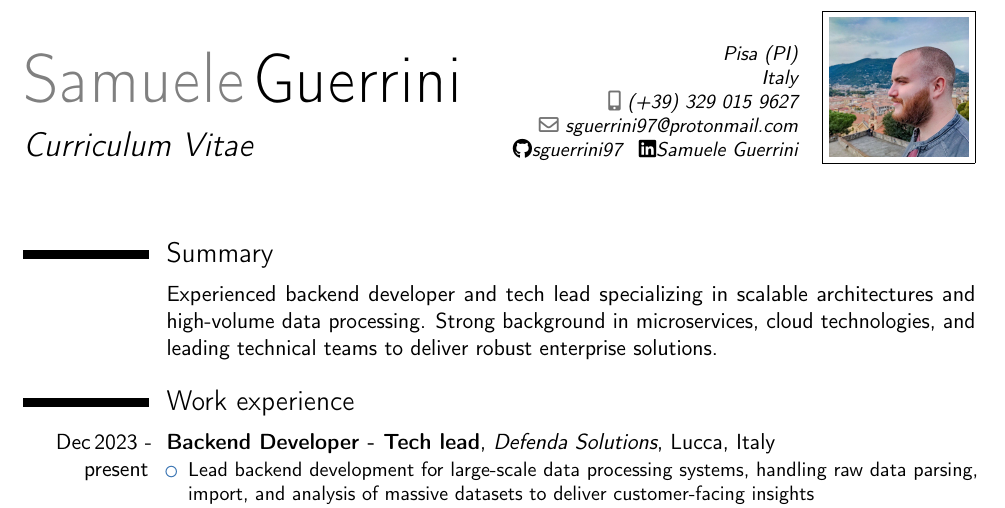
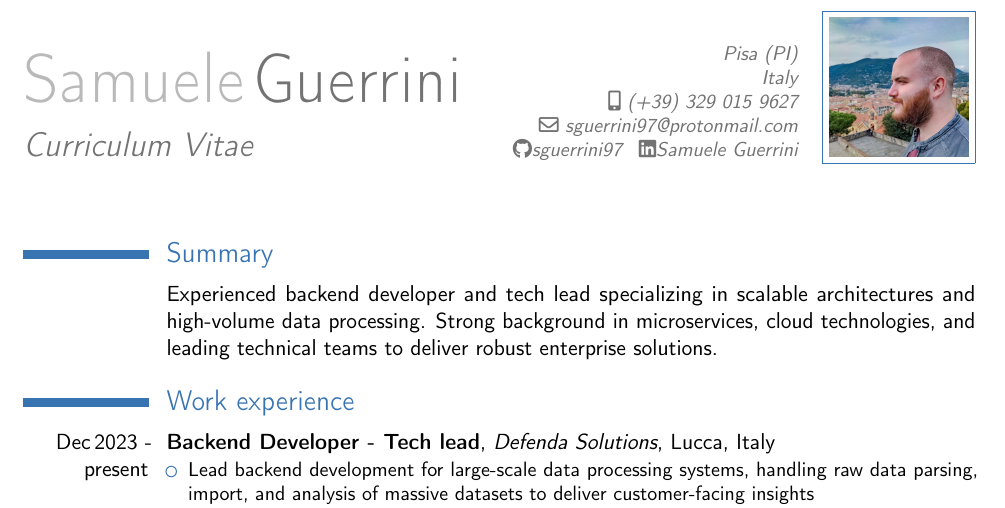
Before and after one commit to sguerrini97/cv, a LaTeX CV (main.tex): part of page 1 of 2, cut so that both start at the same text. Compiled offline with pdfLaTeX.

Commit message:
fix colors with recent compilers

```diff
--- a/main.tex
+++ b/main.tex
@@ -2,8 +2,8 @@
 \documentclass[11pt,a4paper,sans]{moderncv}
 
 % moderncv options
+\moderncvcolor{blue} % CV color
 \moderncvstyle{classic} % CV theme
-\moderncvcolor{blue} % CV color
 
 % Encoding
 \usepackage[utf8]{inputenc}
```
